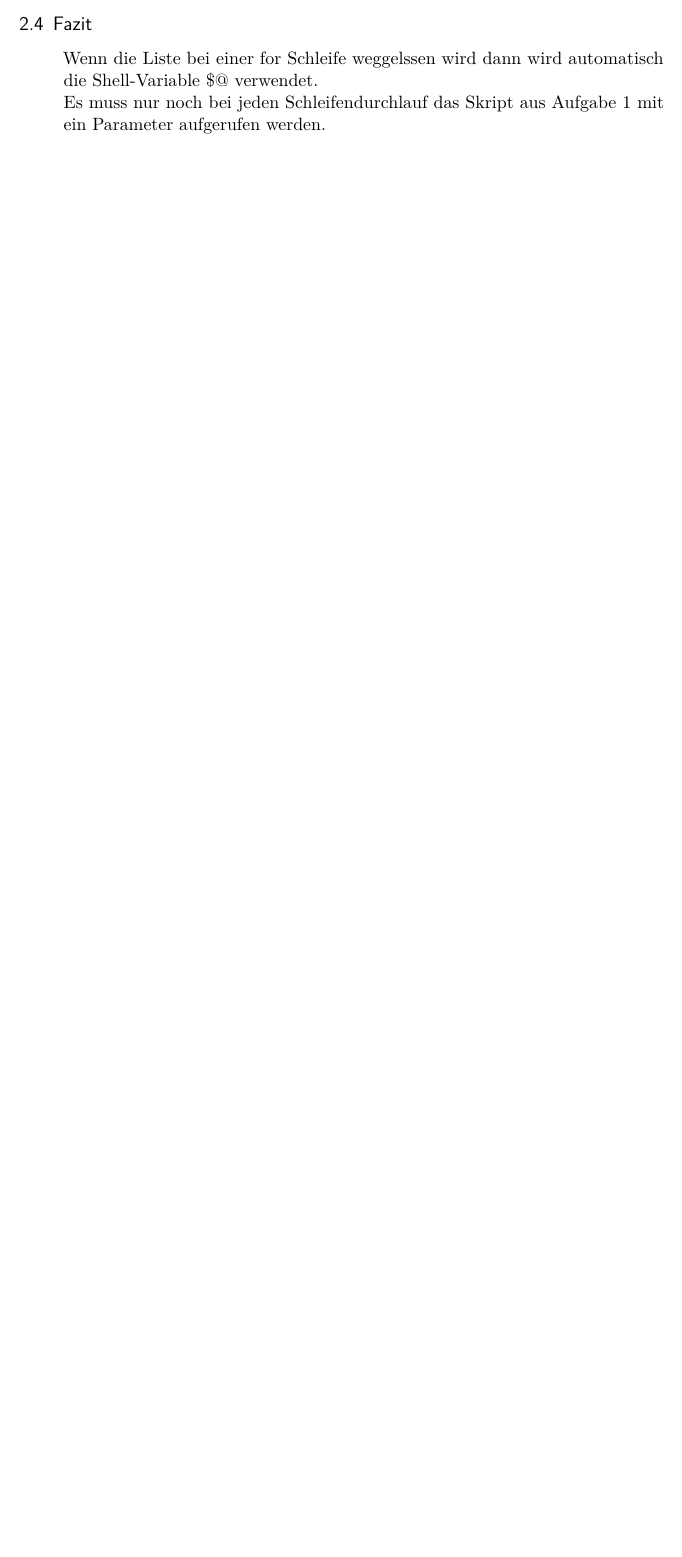
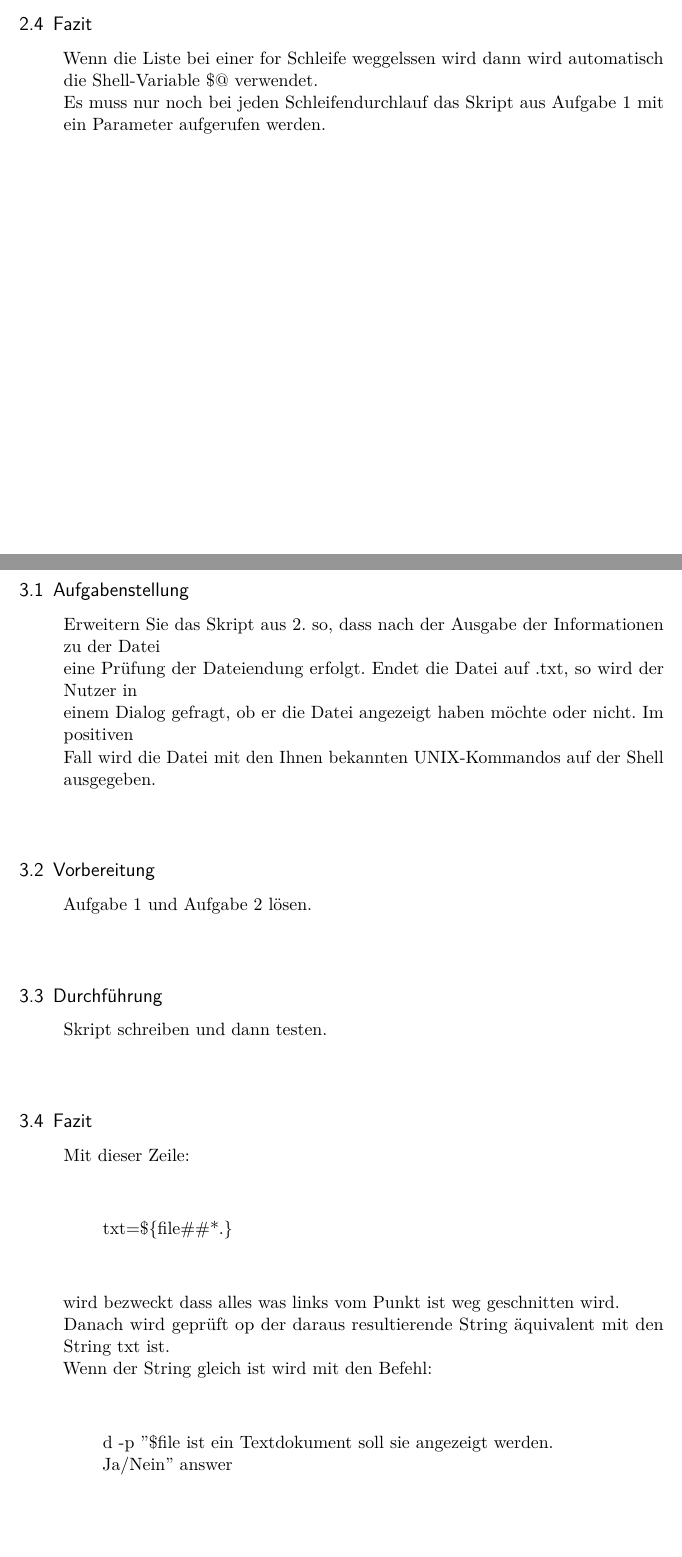
Before and after one commit to griff3n/betsys, a LaTeX document (Protokoll/Template.tex, which reads Protokoll/content/Auswertung.tex): part of page 5 of 5 before the commit and two parts of pages 5 and 6 of 7 after it, the two joined at a grey line, cut so that both start at the same text, the shorter picture padded with empty space. Compiled offline with pdfLaTeX; an older LaTeX class or package is replaced by its successor.

Commit message:
Latex Aufgabe 3

```diff
--- a/Protokoll/content/Auswertung.tex
+++ b/Protokoll/content/Auswertung.tex
@@ -69,3 +69,32 @@
 			Wenn die Liste bei einer for Schleife weggelssen wird dann wird automatisch die Shell-Variable \$@ verwendet.\\
 			Es muss nur noch bei jeden Schleifendurchlauf das Skript aus Aufgabe 1 mit ein Parameter aufgerufen werden.\\
 		\end{quote}
+\newpage
+\section{Aufgabe 2.3}
+	\subsection{Aufgabenstellung}
+		\begin{quote}
+			Erweitern Sie das Skript aus 2. so, dass nach der Ausgabe der Informationen zu der Datei\\
+			eine Pr\"ufung der Dateiendung erfolgt. Endet die Datei auf .txt, so wird der Nutzer in\\
+			einem Dialog gefragt, ob er die Datei angezeigt haben m\"ochte oder nicht. Im positiven\\
+			Fall wird die Datei mit den Ihnen bekannten UNIX-Kommandos auf der Shell ausgegeben.\\ \\
+		\end{quote}
+	\subsection{Vorbereitung}
+		\begin{quote}
+			Aufgabe 1 und Aufgabe 2 l\"osen.\\ \\
+		\end{quote}
+	\subsection{Durchführung}
+		\begin{quote}
+			Skript schreiben und dann testen.\\ \\
+		\end{quote}
+	\subsection{Fazit}
+		\begin{quote}
+			Mit dieser Zeile:\\ \\
+			\begin{quote}
+				txt=\$\{file\#\#*.\}\\ \\
+			\end{quote}
+			wird bezweckt dass alles was links vom Punkt ist weg geschnitten wird.\\
+			Danach wird gepr\"uft op der daraus resultierende String \"aquivalent mit den String txt ist.\\
+			Wenn der String gleich ist wird mit den Befehl:\\ \\
+			\begin{quote}
+				d -p ''\$file ist ein Textdokument soll sie angezeigt werden.\\ Ja/Nein'' answer\\ \\
+			\end{quote}
```
Also changed, not shown: Protokoll_P02.pdf (added), Protokoll/content/Auswertung.tex (5 more changed lines).
